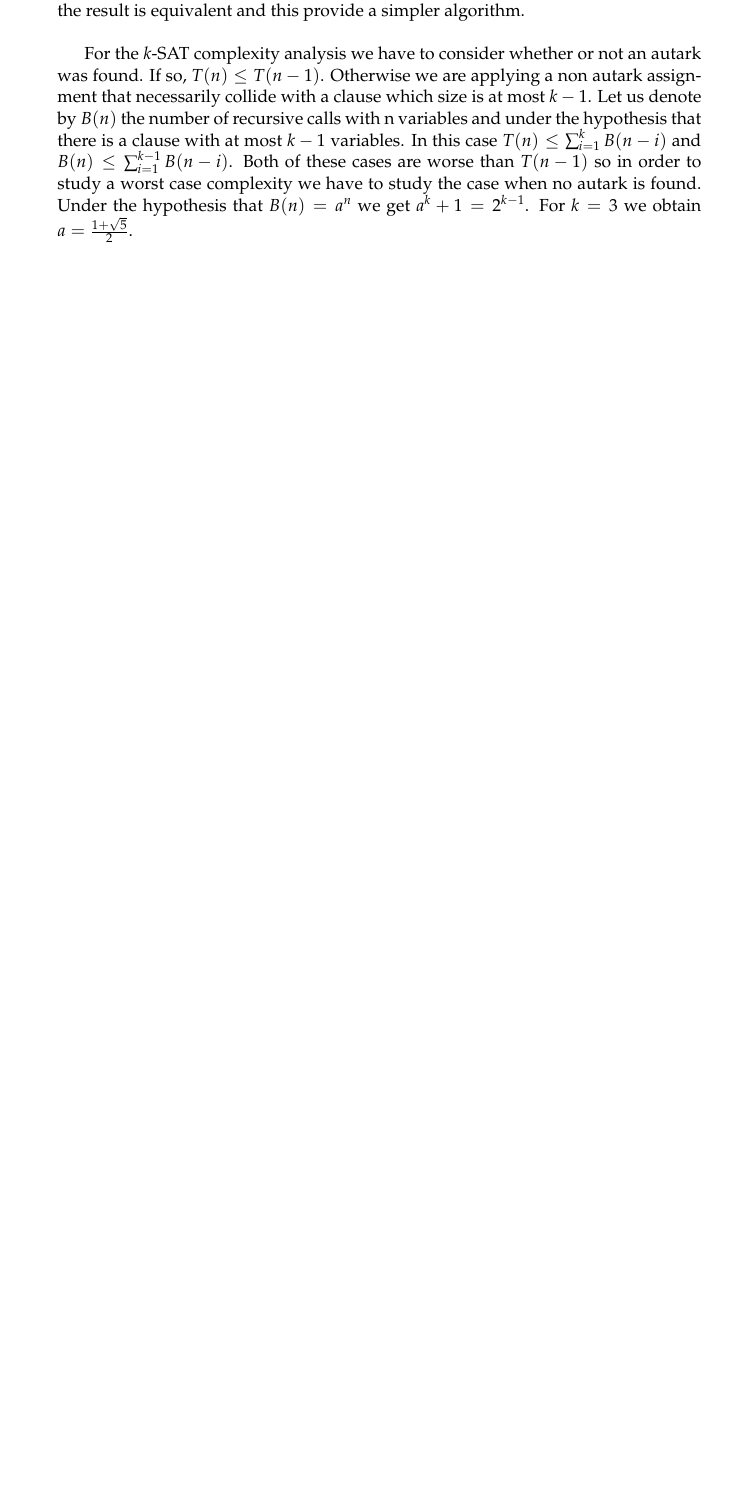
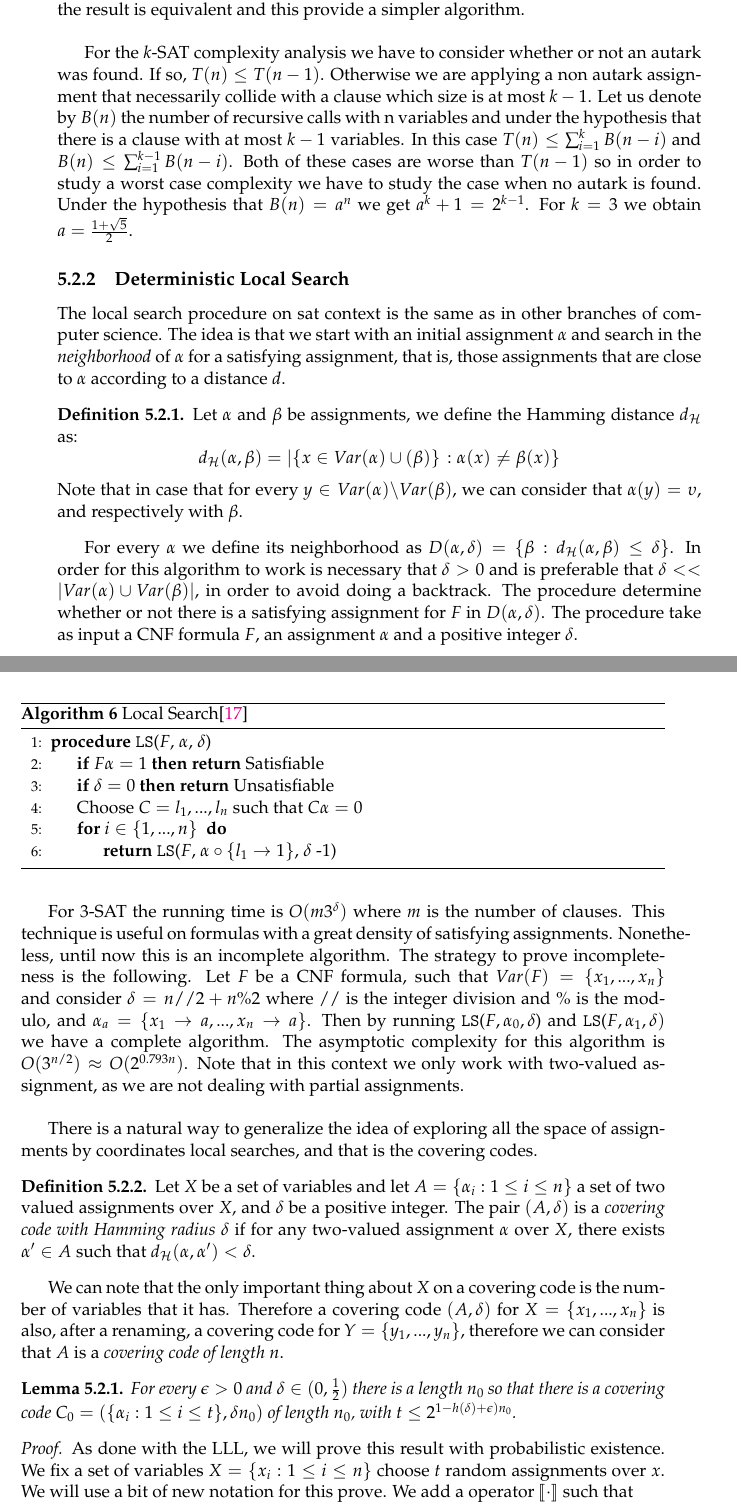
Before and after one commit to pedrobn23/bachelor-thesis, a LaTeX thesis (tesis/main.tex, which reads tesis/Chapters/DPLL.tex): part of page 46 of 60 before the commit and two parts of pages 46 and 47 of 60 after it, the two joined at a grey line, cut so that both start at the same text, the shorter picture padded with empty space. The pictures show the PDF file tesis/main.pdf that the author committed with the source.

Commit message:
llbracjet

```diff
--- a/tesis/Chapters/DPLL.tex
+++ b/tesis/Chapters/DPLL.tex
@@ -241,12 +241,58 @@ that solved in the equation $a^{k+1}+1 = 2a^k$. The difference between MS and DP
 \end{algorithm}
 
 
-Other version of the algorithm repeats the last for-loop  in the successive calls of $F$ (calling $MS(F\alpha_i)$). Nonetheless we consider that with a deterministic heuristic (that, for example, choose the first clause between the set of clauses with minimum size) the result is equivalent and this provide a simpler algorithm.\\
+Other version of the algorithm repeats the last for-loop  in the successive calls of $F$ (calling \texttt{MS}$(F\alpha_i)$). Nonetheless we consider that with a deterministic heuristic (that, for example, choose the first clause between the set of clauses with minimum size) the result is equivalent and this provide a simpler algorithm.\\
 
 For the $k$-SAT complexity analysis we have to consider whether or not an autark was found. If so, $T(n) \le T(n-1)$. Otherwise we are applying a non autark assignment that necessarily collide with a clause which size is at most $k-1$. Let us denote by $B(n)$ the number of recursive calls with n variables and under the hypothesis that there is a clause with at most $k-1$ variables. In this case $T(n) \le \sum_{i=1}^{k}B(n-i)$ and $B(n) \le \sum_{i=1}^{k-1}B(n-i)$. Both of these cases are worse than $T(n-1)$ so in order to study a worst case complexity we have to study the case when no autark is found. Under the hypothesis that $B(n) = a^n$ we get $a^k+1=2^{k-1}$. For $k=3$ we obtain $a=\frac{1 + \sqrt{5}}{2}$.
 
 
 
+\subsection{Deterministic Local Search}
+
+The local search procedure on sat context is the same as in other branches of computer science. The idea is that we start with an initial assignment $\alpha$ and search in the \emph{neighborhood} of $\alpha$ for a satisfying assignment, that is, those assignments that are close to $\alpha$ according to a distance $d$.
+
+\begin{definition}
+  Let $\alpha$ and $\beta$ be assignments, we define the Hamming distance $d_\mathcal{H}$ as:
+  $$d_\mathcal{H}(\alpha,\beta) = \left |\{ x \in Var(\alpha) \cup \Var(\beta)\}\right : \alpha(x) \ne \beta(x) \}\right |$$
+  Note that in case that for every $y \in Var(\alpha) \backslash Var(\beta)$, we can  consider that $\alpha(y) = \upsilon$, and respectively with $\beta$.
+\end{definition}
+
+For every $\alpha$ we define its neighborhood as $D(\alpha,\delta) = \{\beta : d_\mathcal{H}(\alpha,\beta) \le \delta\}$. In order for this algorithm to work is necessary that $\delta > 0$ and is preferable that $\delta << |Var(\alpha) \cup Var(\beta)|$, in order to avoid doing a backtrack. The procedure determine whether or not there is a satisfying assignment for $F$ in $D(\alpha,\delta)$. The procedure take as input a CNF formula $F$, an assignment $\alpha$ and a positive integer $\delta$.
+
+\begin{algorithm}
+  \caption{Local Search\cite{schoning2013satisfiability}}\label{ds}
+  \begin{algorithmic}[1]
+    \Procedure{\texttt{LS}}{$F$, $\alpha$, $\delta$}
+    \If{$F\alpha=1$} \Return Satisfiable
+    \EndIf
+    \If{$\delta=0$} \Return Unsatisfiable
+    \EndIf
+    \State Choose $C={l_1,...,l_n}\inF$ such that $C\alpha=0$
+  \For{$i \in \{1,...,n\}$ }
+  \State \Return \texttt{LS}($F$, $\alpha\circ\{l_1 \to 1\}$, $\delta$ -1)
+  \EndFor
+\end{algorithmic}
+\end{algorithm}
 
 
-\subsection{GRASP - Todavía sin rehacer}
+For 3-SAT the running time is $O(m3^\delta)$ where $m$ is the number of clauses. This technique is useful on formulas with a great density of satisfying assignments. Nonetheless, until now this is an incomplete algorithm. The strategy to prove incompleteness is the following. Let $F$ be a CNF formula, such that $Var(F)=\{x_1,...,x_n\}$ and consider $\delta = n//2+n\%2$ where // is the integer division and \% is the modulo, and $\alpha_a = \{x_1 \to a,...,x_n\to a\}$. Then by running \texttt{LS}($F,\alpha_0,\delta$) and \texttt{LS}($F,\alpha_1,\delta)$ we have a complete algorithm. The asymptotic complexity for this algorithm is $O(3^{n/2}) \approx O(2^{0.793n})$. Note that in this context we only work with two-valued assignment, as we are not dealing with partial assignments.\\
+
+There is a natural way to generalize the idea of exploring all the space of assignments by coordinates local searches, and that is the covering codes.
+
+\begin{definition}
+  Let $X$ be a set of variables and let $A = \{\alpha_i: 1 \le i \le n\}$ a set of two valued assignments over $X$, and $\delta$ be a positive integer. The pair $(A,\delta)$ is a \emph{covering code with Hamming radius} $\delta$ if for any  two-valued assignment  $\alpha$  over $X$, there exists $\alpha'\in A$ such that $d_\mathcal{H} (\alpha, \alpha') < \delta$.
+\end{definition}
+
+We can note that the only important thing about $X$ on a covering code is the number of variables that it has. Therefore a covering code $(A,\delta)$ for $X=\{x_1,...,x_n\}$ is also, after a renaming, a covering code for $Y=\{y_1,...,y_n\}$, therefore we can consider that $A$ is a \emph{covering code of length} $n$.
+
+
+\begin{lemma}
+For every $\epsilon > 0$ and $\delta \in (0, \frac{1}{2})$ there is a length $n_0$ so that there is a covering code $C_0 = (\{\alpha_i : 1\le i\le t\}, \delta n_0)$ of length $n_0$, with $t\le 2^{1-h(\delta)+\epsilon)n_0}$.
+\end{lemma}
+
+\begin{proof}
+  As done with the LLL, we will prove this result with probabilistic existence. We fix a set of variables $X=\{ x_i : 1 \le i \le n\}$ choose $t$ random assignments over $x$. We will use a bit of new notation for this prove. We add a operator $\llbracket \cdot \rrbracket$ such that
+
+  We are going to prove that
+
+  $$P(\exists \alpha_0 \forall i\in 1,...,t : d_\mathcal{H} (\alpha_0,\alpha_1)  > \delta n)$$.
@@ -253,3 +310,6 @@ For the $k$-SAT complexity analysis we have to consider whether or not an autark
+\end{proof}
+
+\subsection{GRASP - Todavía sin rehacer }
 \label{sub:grasp}
 We present now one of the most cited algorithms.  GRASP(Generic seaRch Algorithm for the Satisfiability Problem) was introduced by Marques-Silva and Sakallah\cite{marques1999grasp} that works on CNF formulas. It is based on clause learning techniques, and unit propagation. It divides the search process in four parts:
 
```
Also changed, not shown: tesis/Chapters/Chapter1.tex (+5 -3 lines), tesis/Chapters/random.tex (+4 -4 lines), tesis/main.tex (+3 -3 lines), tesis/main.pdf, tesis/Chapters/DPLL.tex (29 more changed lines).
